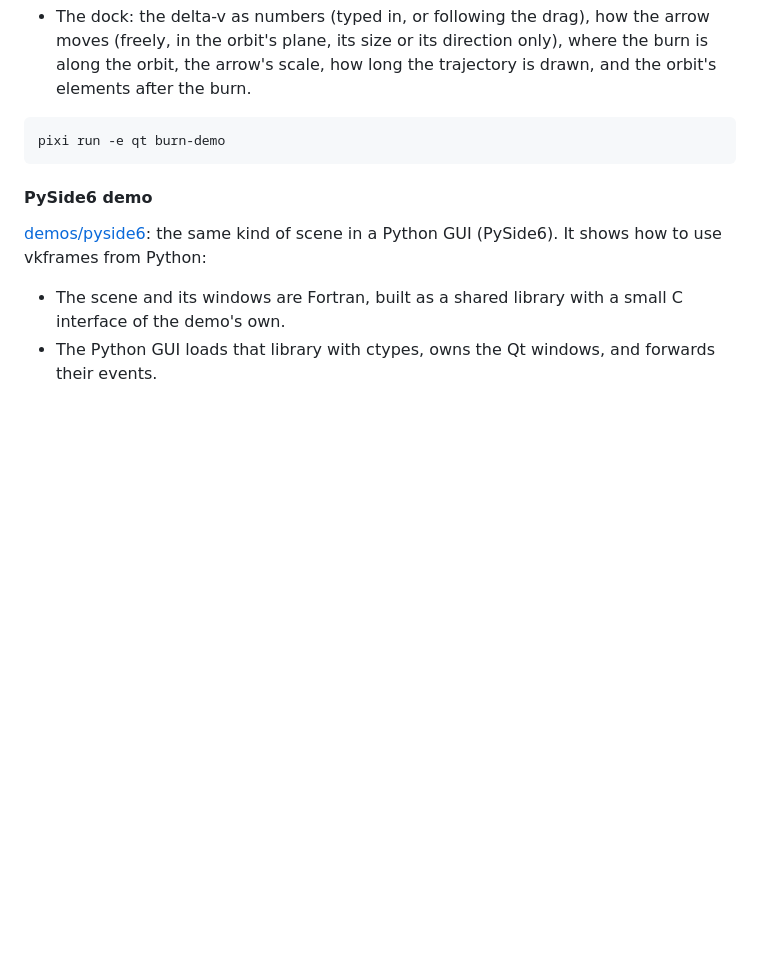
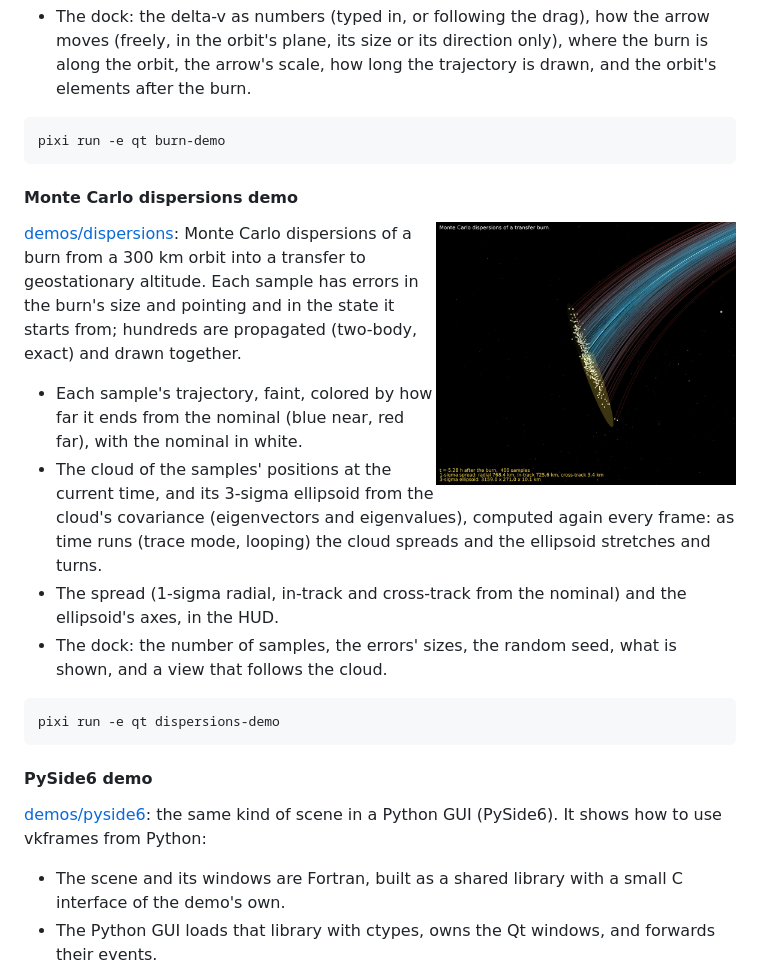
Before and after one commit to jacobwilliams/vkframes, a Markdown page: README.md, the part around the change. Rendered like a GitHub page; pictures changed too: media/screenshots/dispersions_demo.jpg (added); blank space fills up the shorter version.

````diff
--- a/README.md
+++ b/README.md
@@ -664,6 +664,30 @@ delta-v is dragged.
 pixi run -e qt burn-demo
 ```
 
+#### Monte Carlo dispersions demo
+
+<img src="media/screenshots/dispersions_demo.jpg" alt="Hundreds of dispersed transfer trajectories colored by their miss, their end points, and the cloud's 3-sigma ellipsoid" width="300" align="right">
+
+[demos/dispersions](demos/dispersions): Monte Carlo dispersions of a burn
+from a 300 km orbit into a transfer to geostationary altitude. Each sample
+has errors in the burn's size and pointing and in the state it starts from;
+hundreds are propagated (two-body, exact) and drawn together.
+
+- Each sample's trajectory, faint, colored by how far it ends from the
+  nominal (blue near, red far), with the nominal in white.
+- The cloud of the samples' positions at the current time, and its 3-sigma
+  ellipsoid from the cloud's covariance (eigenvectors and eigenvalues),
+  computed again every frame: as time runs (trace mode, looping) the cloud
+  spreads and the ellipsoid stretches and turns.
+- The spread (1-sigma radial, in-track and cross-track from the nominal) and
+  the ellipsoid's axes, in the HUD.
+- The dock: the number of samples, the errors' sizes, the random seed, what
+  is shown, and a view that follows the cloud.
+
+```sh
+pixi run -e qt dispersions-demo
+```
+
 #### PySide6 demo
 
 [demos/pyside6](demos/pyside6): the same kind of scene in a Python GUI
````
Also changed, not shown: 5 other files.
